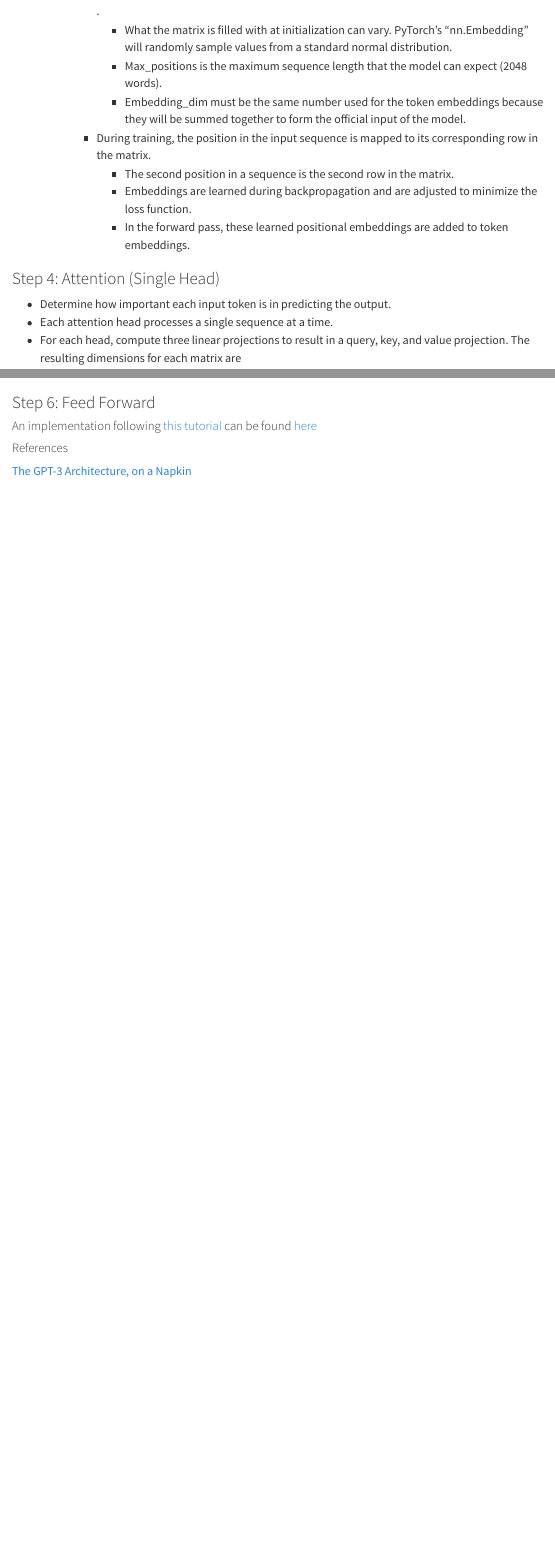
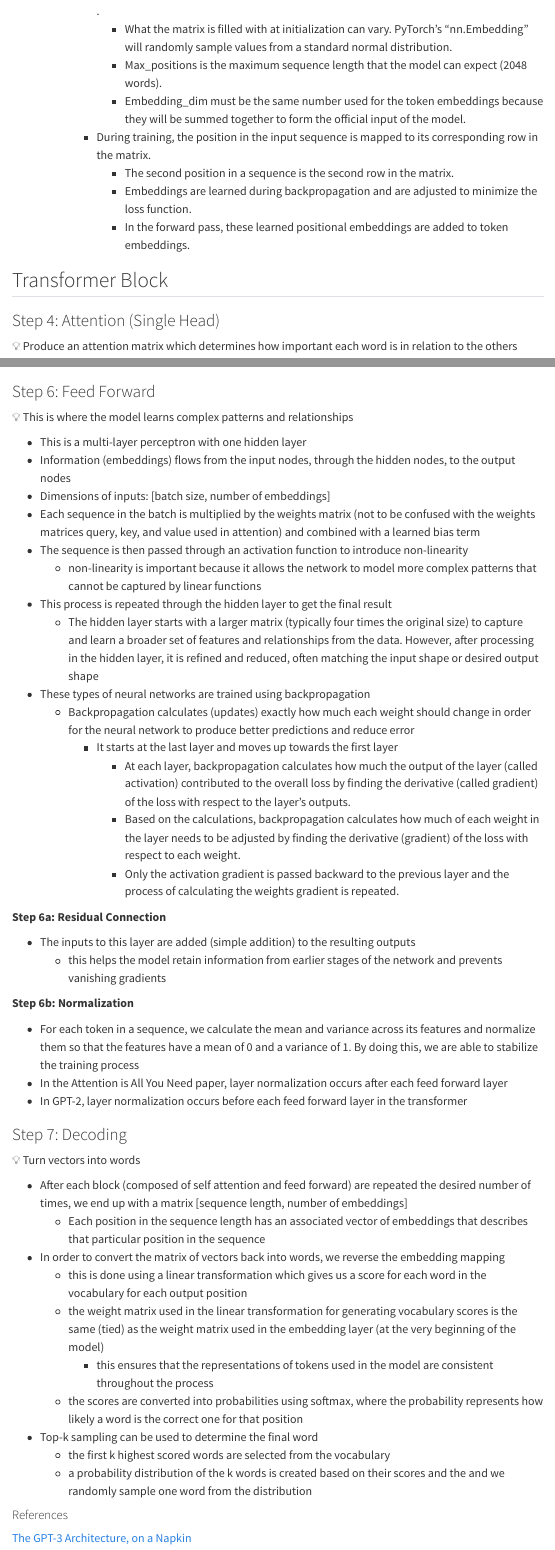
Before and after one commit to shannonrumsey/shannonrumsey.github.io, a Quarto document (blog.qmd): the page in a window 1100 px wide, from 3050 px down before the commit and from 3150 px down after it, so that both start at the same text, and a second part further down, joined at a grey line. Rendered offline with R 4.5, knitr and Pandoc in place of Quarto, with nearby package versions; menus at the side of the page are left out.

Commit message:
finish gpt article

```diff
--- a/blog.qmd
+++ b/blog.qmd
@@ -78,8 +83,12 @@ In order for the computer to understand the language and communicate, it must be
             -   Embeddings are learned during backpropagation and are adjusted to minimize the loss function.
             -   In the forward pass, these learned positional embeddings are added to token embeddings.
 
+## Transformer Block
+
 ### Step 4: Attention (Single Head)
-
+::: aside
+💡 Produce an attention matrix which determines how important each word is in relation to the others
+:::
 -   Determine how important each input token is in predicting the output.
 -   Each attention head processes a single sequence at a time.
 -   For each head, compute three linear projections to result in a query, key, and value projection. The resulting dimensions for each matrix are \[batch size, sequence length, number of embeddings / number of heads\].
@@ -112,5 +133,48 @@ In order for the computer to understand the language and communicate, it must be
+💡 This is where the model learns complex patterns and relationships
+:::
 
-#### An implementation following [this tutorial](https://www.youtube.com/watch?v=l8pRSuU81PU&t=4895s) can be found [here](https://github.com/shannonrumsey/medGPT)
+- This is a multi-layer perceptron with one hidden layer
+- Information (embeddings) flows from the input nodes, through the hidden nodes, to the output nodes
+- Dimensions of inputs: [batch size, number of embeddings]
+- Each sequence in the batch is multiplied by the weights matrix (not to be confused with the weights matrices query, key, and value used in attention) and combined with a learned bias term
+- The sequence is then passed through an activation function to introduce non-linearity
+    - non-linearity is important because it allows the network to model more complex patterns that cannot be captured by linear functions
+- This process is repeated through the hidden layer to get the final result
+    - The hidden layer starts with a larger matrix (typically four times the original size) to capture and learn a broader set of features and relationships from the data. However, after processing in the hidden layer, it is refined and reduced, often matching the input shape or desired output shape
+- These types of neural networks are trained using backpropagation
+    - Backpropagation calculates (updates) exactly how much each weight should change in order for the neural network to produce better predictions and reduce error
+        - It starts at the last layer and moves up towards the first layer
+            - At each layer, backpropagation calculates how much the output of the layer (called activation) contributed to the overall loss by finding the derivative (called gradient) of the loss with respect to the layer’s outputs.
+            - Based on the calculations, backpropagation calculates how much of each weight in the layer needs to be adjusted by finding the derivative (gradient) of the loss with respect to each weight.
+            - Only the activation gradient is passed backward to the previous layer and the process of calculating the weights gradient is repeated.
+
+**Step 6a: Residual Connection**
+
+- The inputs to this layer are added (simple addition) to the resulting outputs
+    - this helps the model retain information from earlier stages of the network and prevents vanishing gradients
+
+**Step 6b: Normalization**
+
+- For each token in a sequence, we calculate the mean and variance across its features and normalize them so that the features have a mean of 0 and a variance of 1. By doing this, we are able to stabilize the training process
+- In the Attention is All You Need paper, layer normalization occurs after each feed forward layer
+- In GPT-2, layer normalization occurs before each feed forward layer in the transformer
+
+### Step 7: Decoding
+::: aside
+💡 Turn vectors into words
+:::
+
+- After each block (composed of self attention and feed forward) are repeated the desired number of times, we end up with a matrix [sequence length, number of embeddings]
+    - Each position in the sequence length has an associated vector of embeddings that describes that particular position in the sequence
+- In order to convert the matrix of vectors back into words, we reverse the embedding mapping
+    - this is done using a linear transformation which gives us a score for each word in the vocabulary for each output position
+    - the weight matrix used in the linear transformation for generating vocabulary scores is the same (tied) as the weight matrix used in the embedding layer (at the very beginning of the model)
+        - this ensures that the representations of tokens used in the model are consistent throughout the process
+    - the scores are converted into probabilities using softmax, where the probability represents how likely a word is the correct one for that position
+- Top-k sampling can be used to determine the final word
+    - the first k highest scored words are selected from the vocabulary
+    - a probability distribution of the k words is created based on their scores and the and we randomly sample one word from the distribution
+
 
 #### References
 
```
Also changed, not shown: docs/search.json, blog.qmd (31 more changed lines), 2 other files.
